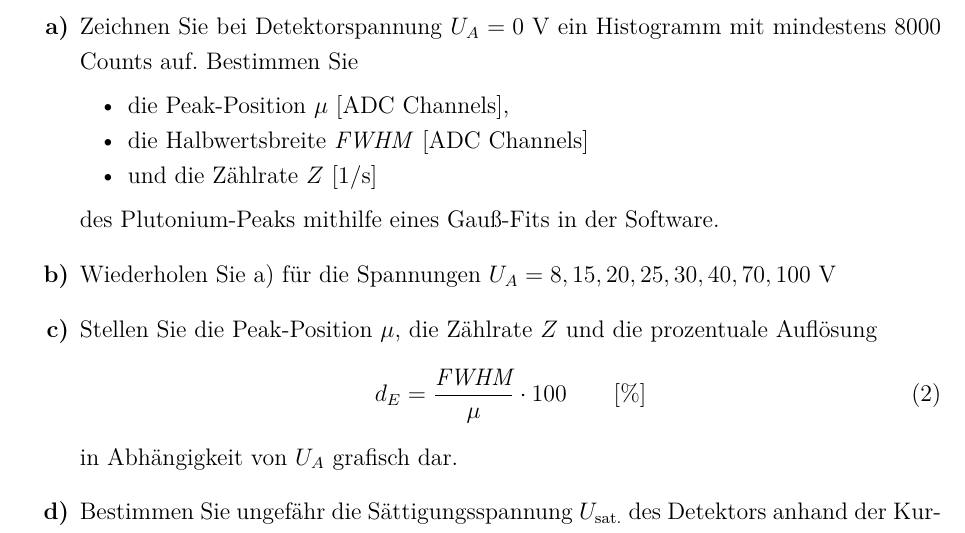
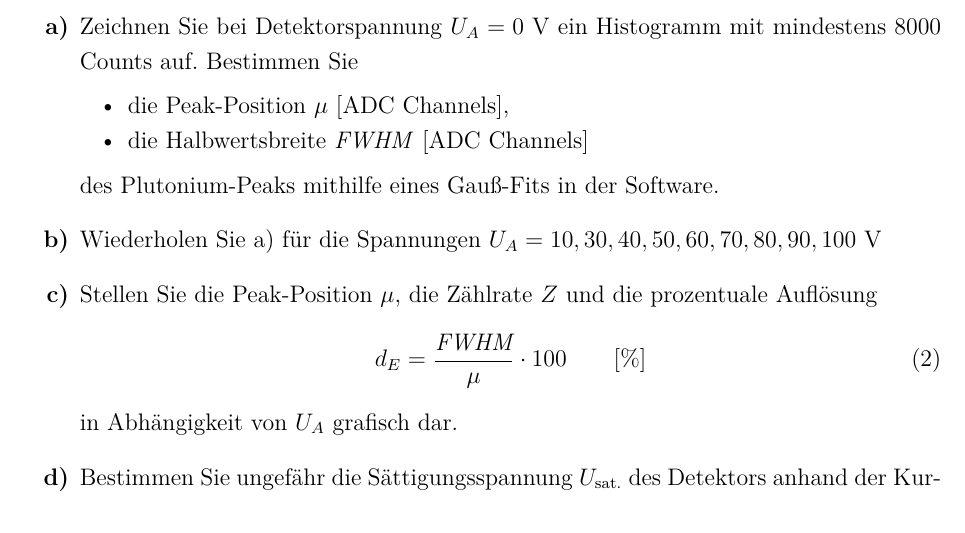
Before and after one commit to dspicker/ikf-manual-alpha-spectroscopy, a LaTeX document (german/v12_alphaspektroskopie.tex, which reads german/03_aufgaben.tex): part of page 16 of 22, cut so that both start at the same text. Compiled offline with pdfLaTeX.

Commit message:
Update 03_aufgaben.tex
same, but for the german version

```diff
--- a/german/03_aufgaben.tex
+++ b/german/03_aufgaben.tex
@@ -55,10 +55,11 @@ Ziel der ersten Aufgabe ist die Bestimmung der Sättigungsspannung des Halbleite
 		\begin{itemize}[nosep]
 		\item die Peak-Position $\mu\ [\text{ADC Channels}]$,
 		\item die Halbwertsbreite \textit{FWHM} [ADC Channels]
-		\item und die Zählrate $Z$ [1/s]
+		%\item und die Zählrate $Z$ [1/s]
 	\end{itemize}
 	des Plutonium-Peaks mithilfe eines Gauß-Fits in der Software.
-	\item Wiederholen Sie a) für die Spannungen $U_A = 8, 15, 20, 25, 30, 40, 70, 100$ V
+	%\item Wiederholen Sie a) für die Spannungen $U_A = 8, 15, 20, 25, 30, 40, 70, 100$ V
+	\item Wiederholen Sie a) für die Spannungen $U_A = 10, 30, 40, 50, 60, 70, 80, 90, 100$ V
 	\item Stellen Sie die Peak-Position $\mu$, die Zählrate $Z$ und die prozentuale Auflösung
 		\begin{equation}
 			d_E = \frac{\textit{FWHM}}{\mu} \cdot 100 \qquad [\%]
```
